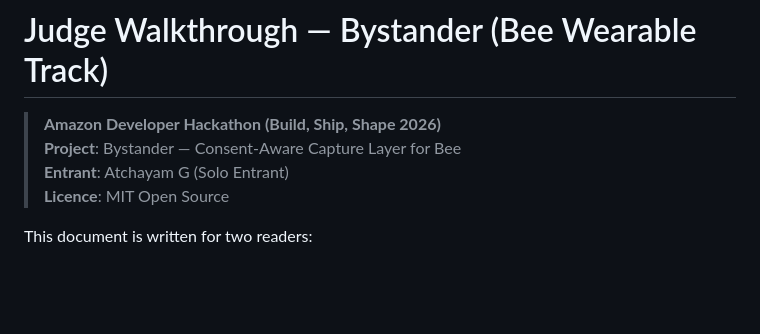
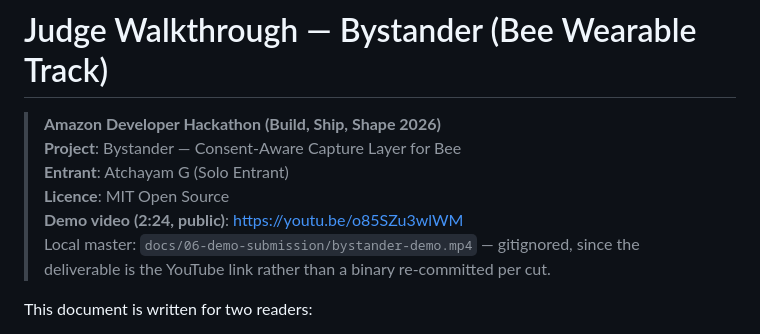
Before and after one commit to AtchayamG/bee-bystander, a Markdown page: docs/06-demo-submission/walkthrough.md, the part around the change. Rendered like a GitHub page; blank space fills up the shorter version.

```diff
--- a/docs/06-demo-submission/walkthrough.md
+++ b/docs/06-demo-submission/walkthrough.md
@@ -4,6 +4,9 @@
 > **Project**: Bystander — Consent-Aware Capture Layer for Bee
 > **Entrant**: Atchayam G (Solo Entrant)
 > **Licence**: MIT Open Source
+> **Demo video (2:24, public)**: https://youtu.be/o85SZu3wlWM
+> Local master: `docs/06-demo-submission/bystander-demo.mp4` — gitignored, since
+> the deliverable is the YouTube link rather than a binary re-committed per cut.
 
 This document is written for two readers:
 1. **The judge who will not run anything**: an executive summary explaining what the project proves, how the safety invariants work, and the exact verified evidence captured from the system.
```
Also changed, not shown: README.md (+3 -0 lines), docs/06-demo-submission/youtube-upload.md (+7 -5 lines).
